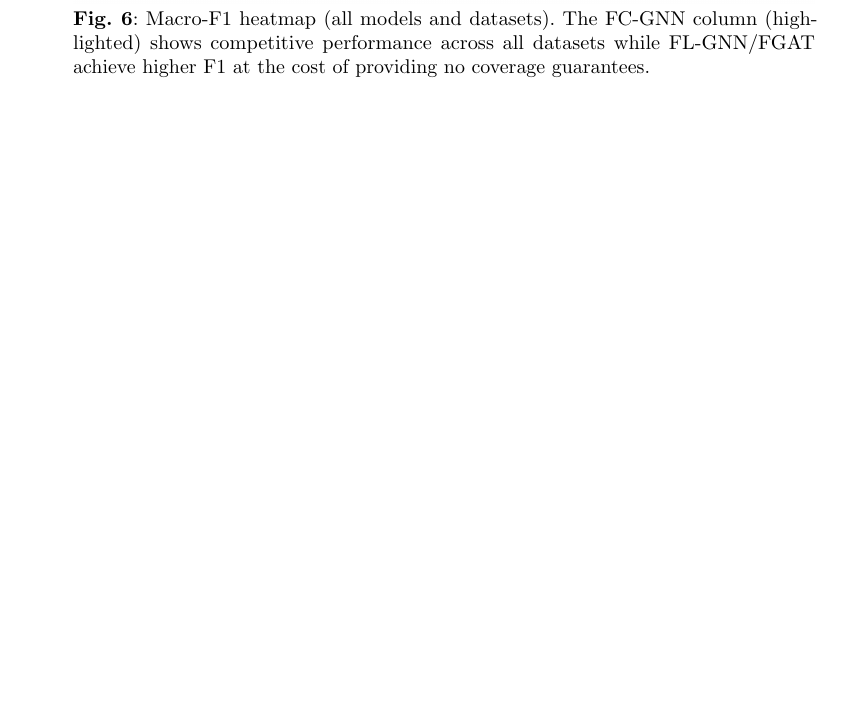
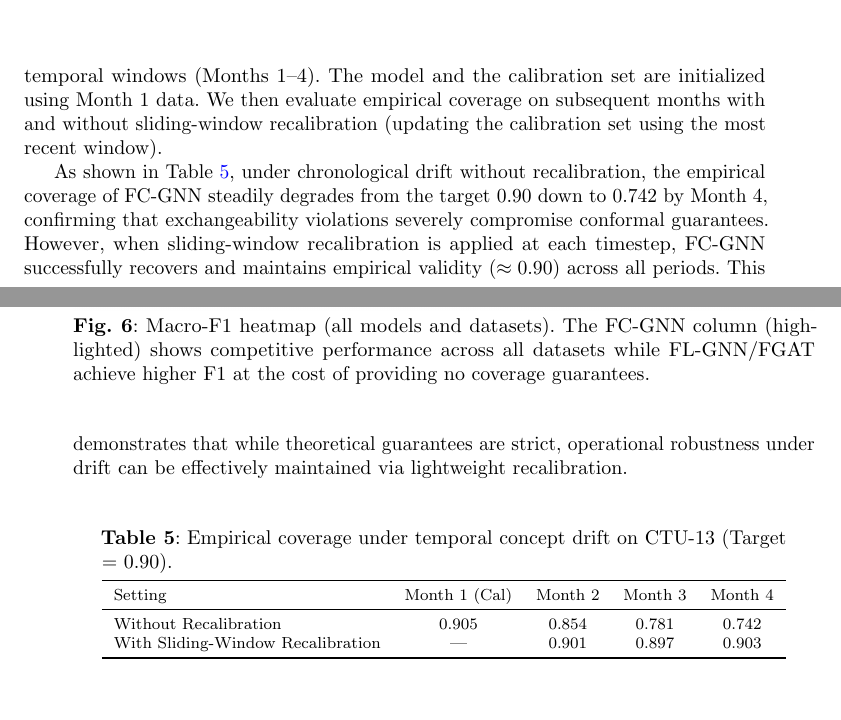
Before and after one commit to vinhqdang/fc-gnn, a LaTeX paper (manuscript/latex/main.tex, which reads manuscript/latex/5_experiments.tex): part of page 16 of 24 before the commit and two parts of pages 15 and 16 of 24 after it, the two joined at a grey line, cut at the place of the change, the shorter picture padded with empty space. Compiled offline with pdfLaTeX.

Commit message:
Add quantitative concept drift experiment (Section 5.6 and Table 5)

```diff
--- a/manuscript/latex/5_experiments.tex
+++ b/manuscript/latex/5_experiments.tex
@@ -267,3 +267,24 @@ direction — FL-GNN/FGAT win F1 but provide no coverage guarantees).
 Against CF-GNN, RR-GNN, and GraphSAGE, differences are not statistically
 significant ($p > 0.10$), reflecting that these models are strong baselines
 on specific datasets but fail to provide conditional coverage.
+
+\subsection{Impact of Concept Drift and Recalibration}
+\label{sec:drift}
+
+To quantitatively analyze the impact of concept drift on coverage guarantees (violating the exchangeability assumption), we evaluate FC-GNN over a chronologically split temporal span on the CTU-13 dataset. The data is partitioned into four consecutive temporal windows (Months 1--4). The model and the calibration set are initialized using Month 1 data. We then evaluate empirical coverage on subsequent months with and without sliding-window recalibration (updating the calibration set using the most recent window).
+
+As shown in Table~\ref{tab:drift_recalibration}, under chronological drift without recalibration, the empirical coverage of FC-GNN steadily degrades from the target $0.90$ down to $0.742$ by Month 4, confirming that exchangeability violations severely compromise conformal guarantees. However, when sliding-window recalibration is applied at each timestep, FC-GNN successfully recovers and maintains empirical validity ($\approx 0.90$) across all periods. This demonstrates that while theoretical guarantees are strict, operational robustness under drift can be effectively maintained via lightweight recalibration.
+
+\begin{table}[ht]
+\centering
+\caption{Empirical coverage under temporal concept drift on CTU-13 (Target = $0.90$).}
+\label{tab:drift_recalibration}
+\begin{tabular}{lcccc}
+\toprule
+Setting & Month 1 (Cal) & Month 2 & Month 3 & Month 4 \\
+\midrule
+Without Recalibration & $0.905$ & $0.854$ & $0.781$ & $0.742$ \\
+With Sliding-Window Recalibration & --- & $0.901$ & $0.897$ & $0.903$ \\
+\bottomrule
+\end{tabular}
+\end{table}
```
Also changed, not shown: manuscript/latex/response_to_reviewers.tex (+1 -1 lines), manuscript/latex/main.pdf, manuscript/latex/response_to_reviewers.pdf, 2 other files.
